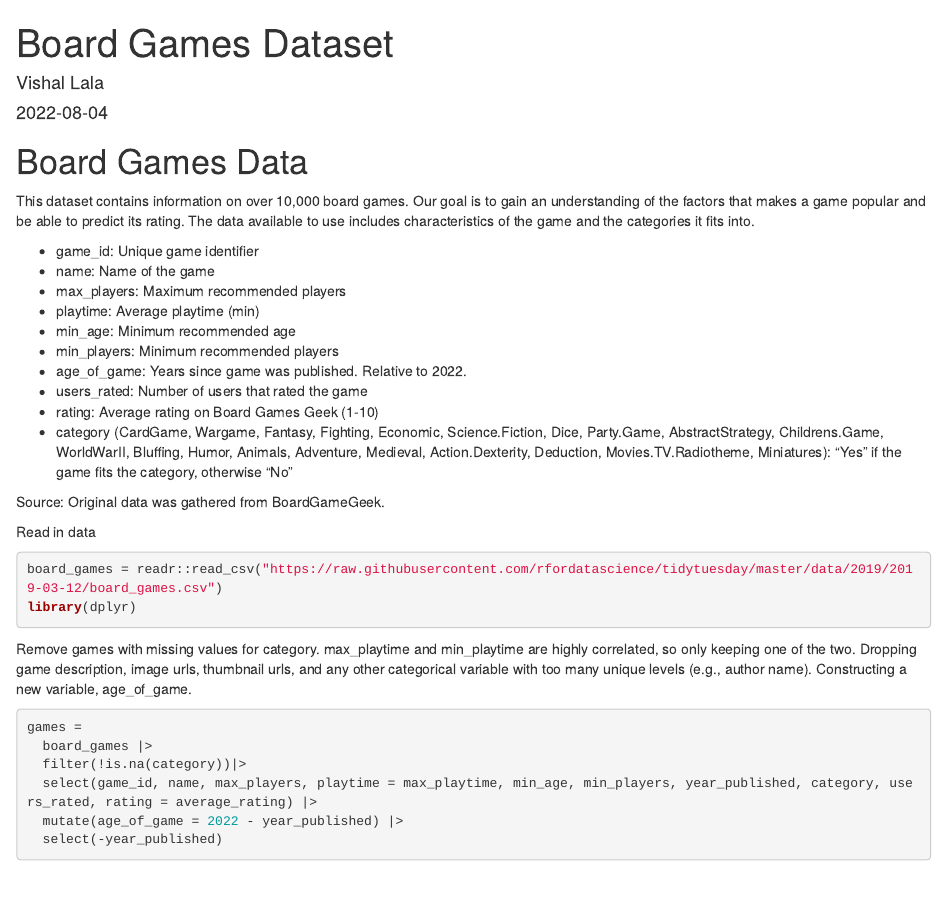
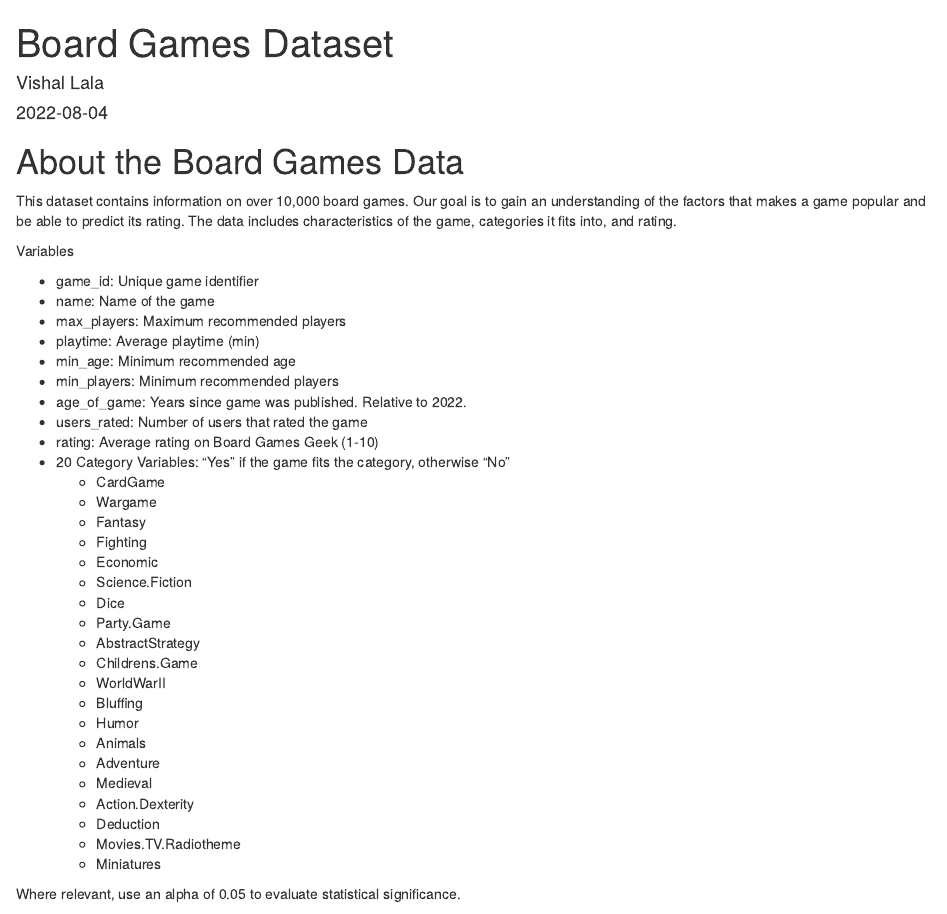
Before and after one commit to pseudorational/datasets, an R Markdown document (boardgames.Rmd): the page in a window 1100 px wide, from its top. Rendered offline with R 4.5, knitr and Pandoc, with nearby package versions; some code elsewhere in the file could not run offline.

Commit message:
Updated description

````diff
--- a/boardgames.Rmd
+++ b/boardgames.Rmd
@@ -5,8 +5,10 @@ date: '2022-08-04'
 output: html_document
 ---
 
-# Board Games Data
-This dataset contains information on over 10,000 board games. Our goal is to gain an understanding of the factors that makes a game popular and be able to predict its rating. The data available to use includes characteristics of the game and the categories it fits into.
+# About the Board Games Data
+This dataset contains information on over 10,000 board games. Our goal is to gain an understanding of the factors that makes a game popular and be able to predict its rating. The data includes characteristics of the game, categories it fits into, and rating.
+
+Variables
 
 * game_id: Unique game identifier
 * name: Name of the game
@@ -17,13 +19,33 @@ This dataset contains information on over 10,000 board games. Our goal is to gai
 * age_of_game: Years since game was published. Relative to 2022.
 * users_rated: Number of users that rated the game
 * rating: Average rating on Board Games Geek (1-10)
-* category (CardGame, Wargame, Fantasy, Fighting, Economic,
-Science.Fiction, Dice, Party.Game, AbstractStrategy,
-Childrens.Game, WorldWarII, Bluffing, Humor, Animals,
-Adventure, Medieval, Action.Dexterity,
-Deduction, Movies.TV.Radiotheme, Miniatures): "Yes" if the game fits the category, otherwise "No"
+* 20 Category Variables: "Yes" if the game fits the category, otherwise "No"
+    + CardGame
+    + Wargame
+    + Fantasy
+    + Fighting
+    + Economic
+    + Science.Fiction
+    + Dice
+    + Party.Game
+    + AbstractStrategy
+    + Childrens.Game
+    + WorldWarII
+    + Bluffing
+    + Humor
+    + Animals
+    + Adventure
+    + Medieval
+    + Action.Dexterity
+    + Deduction
+    + Movies.TV.Radiotheme
+    + Miniatures
+
+Where relevant, use an alpha of 0.05 to evaluate statistical significance.
 
 Source: Original data was gathered from BoardGameGeek.
+
+
 
 Read in data
 ```{r warning = F, message=F}
````
